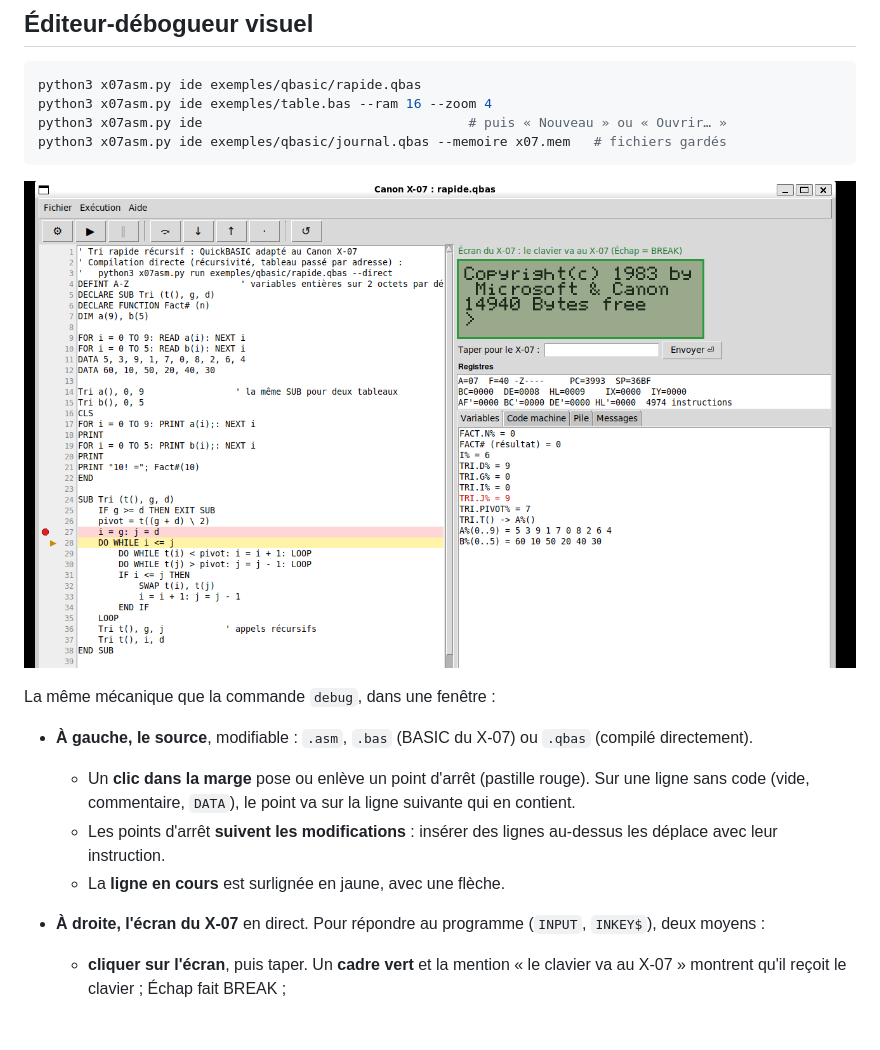
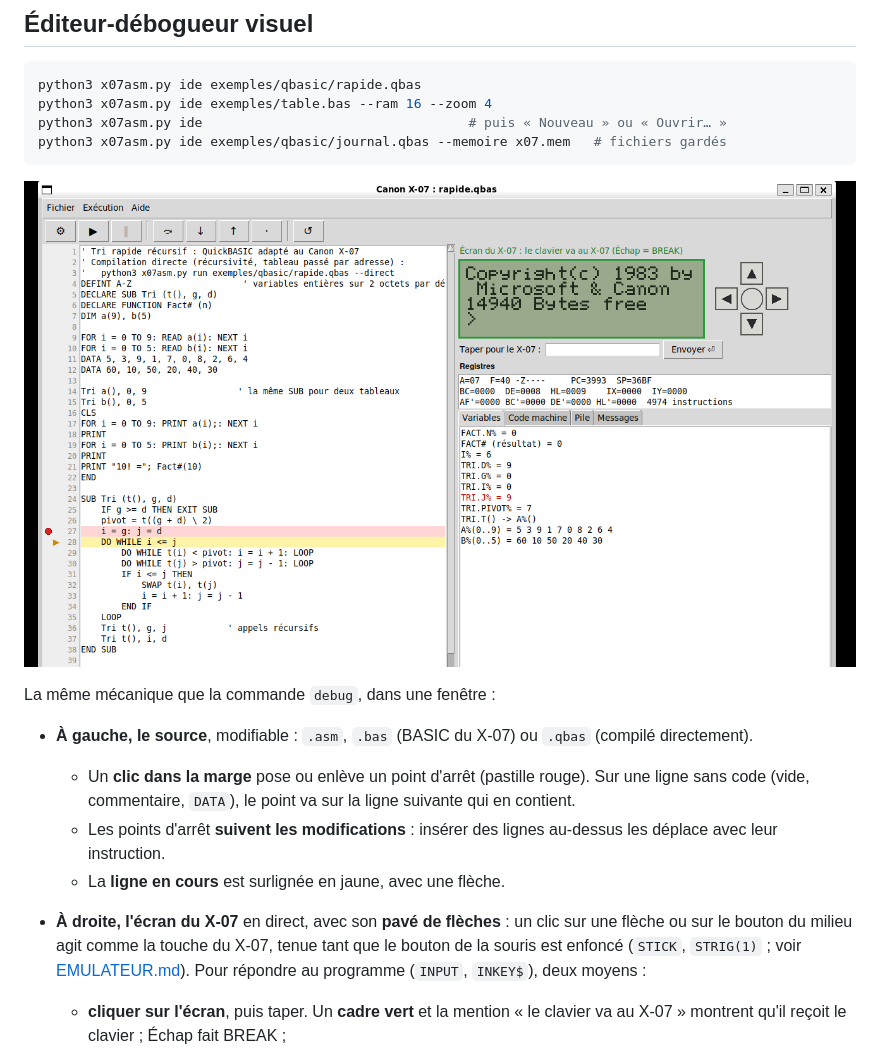
Before and after one commit to JC-Toussaint/canon-x07-tools, a Markdown page: assembleur/DEBOGUEUR.md, the part around the change. Rendered like a GitHub page; pictures changed too: ref_docs/images/editeur_debogueur.png; blank space fills up the shorter version.

```diff
--- a/assembleur/DEBOGUEUR.md
+++ b/assembleur/DEBOGUEUR.md
@@ -43,7 +43,7 @@ La même mécanique que la commande `debug`, dans une fenêtre :
   - Un **clic dans la marge** pose ou enlève un point d'arrêt (pastille rouge). Sur une ligne sans code (vide, commentaire, `DATA`), le point va sur la ligne suivante qui en contient.
   - Les points d'arrêt **suivent les modifications** : insérer des lignes au-dessus les déplace avec leur instruction.
   - La **ligne en cours** est surlignée en jaune, avec une flèche.
-- **À droite, l'écran du X-07** en direct. Pour répondre au programme (`INPUT`, `INKEY$`), deux moyens :
+- **À droite, l'écran du X-07** en direct, avec son **pavé de flèches** : un clic sur une flèche ou sur le bouton du milieu agit comme la touche du X-07, tenue tant que le bouton de la souris est enfoncé (`STICK`, `STRIG(1)` ; voir [EMULATEUR.md](EMULATEUR.md)). Pour répondre au programme (`INPUT`, `INKEY$`), deux moyens :
   - **cliquer sur l'écran**, puis taper. Un **cadre vert** et la mention « le clavier va au X-07 » montrent qu'il reçoit le clavier ; Échap fait BREAK ;
   - **le champ « Taper pour le X-07 »**, sous l'écran : on y tape une valeur, puis Entrée (ou « Envoyer »). C'est la voie la plus sûre, quel que soit le focus. Le texte part tel qu'il est écrit, puis Entrée.
 
```
Also changed, not shown: assembleur/EMULATEUR.md (+11 -1 lines), 5 other files.
